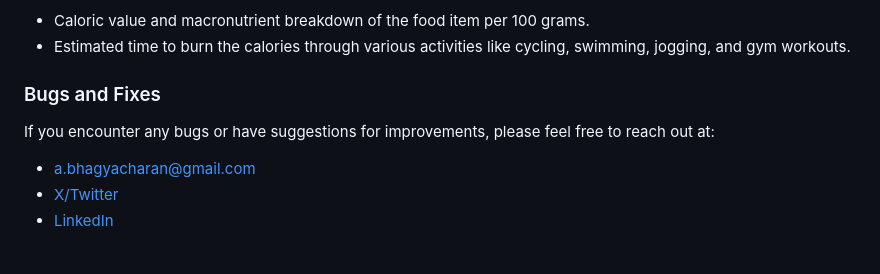
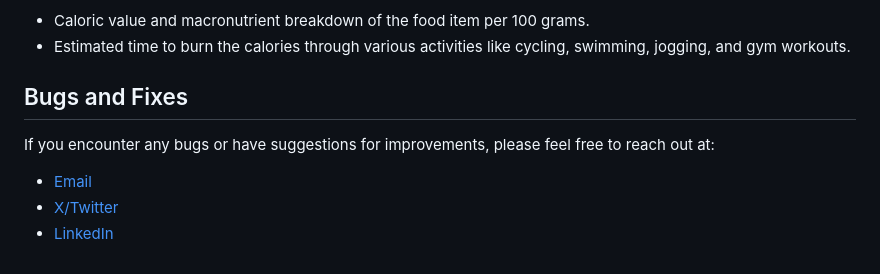
Before and after one commit to abhagyacharan/CalorEase-Django, a Markdown page: README.md, the part around one of its changes. Rendered like a GitHub page.

```diff
--- a/README.md
+++ b/README.md
@@ -60,7 +60,7 @@ Once the server is running, open the web application in your browser. You can ei
 - Caloric value and macronutrient breakdown of the food item per 100 grams.
 - Estimated time to burn the calories through various activities like cycling, swimming, jogging, and gym workouts.
 
-### Bugs and Fixes
+## Bugs and Fixes
 If you encounter any bugs or have suggestions for improvements, please feel free to reach out at:
-- [a.bhagyacharan@gmail.com](a.bhagyacharan@gmail.com)
+- [Email](https://a.bhagyacharan@gmail.com)
 - [X/Twitter](https://x.com/abhagyacharan)
```
Also changed, not shown: other parts of README.md (+2 -2 lines).
